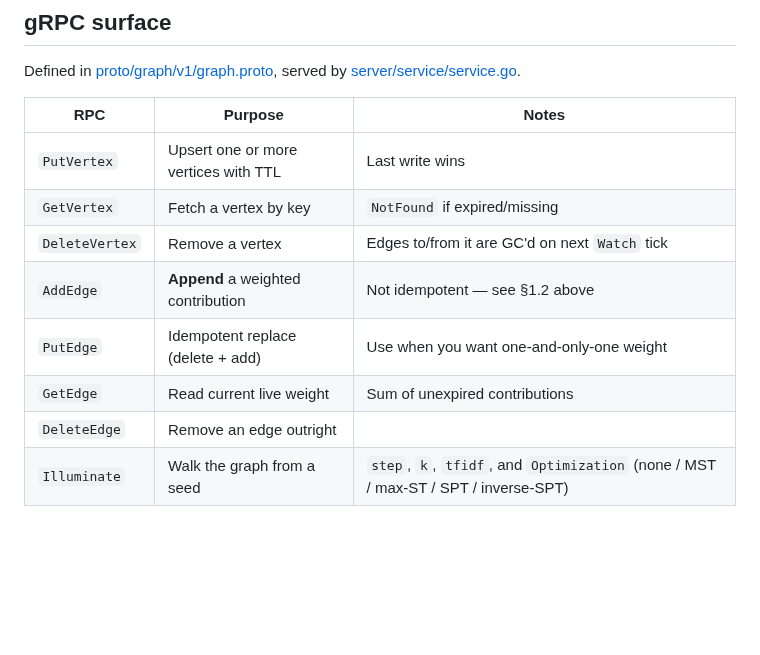
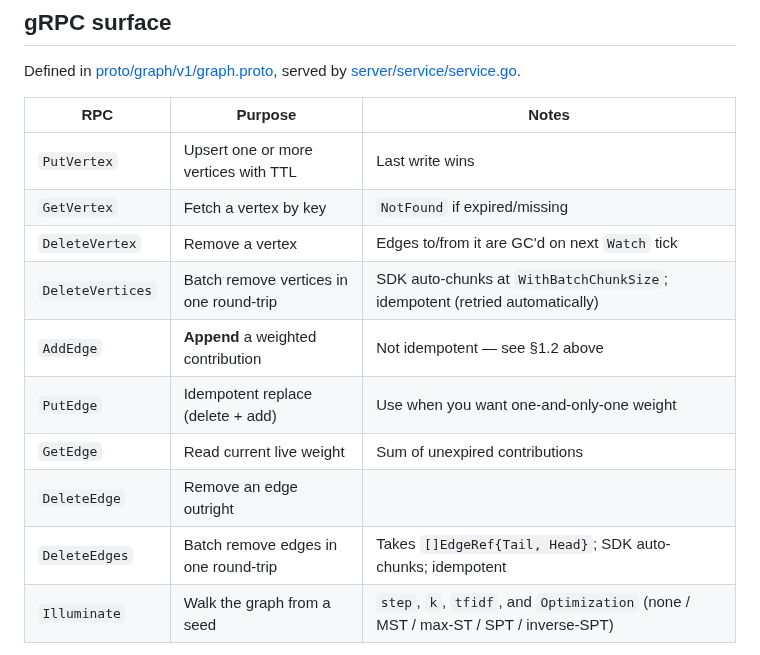
Before and after one commit to anaregdesign/lantern, a Markdown page: README.md, the part around the change. Rendered like a GitHub page; blank space fills up the shorter version.

Commit message:
docs: document batch delete RPCs in README API table

```diff
--- a/README.md
+++ b/README.md
@@ -195,10 +195,12 @@ Defined in [proto/graph/v1/graph.proto](proto/graph/v1/graph.proto), served by
 | `PutVertex` | Upsert one or more vertices with TTL | Last write wins |
 | `GetVertex` | Fetch a vertex by key | `NotFound` if expired/missing |
 | `DeleteVertex` | Remove a vertex | Edges to/from it are GC'd on next `Watch` tick |
+| `DeleteVertices` | Batch remove vertices in one round-trip | SDK auto-chunks at `WithBatchChunkSize`; idempotent (retried automatically) |
 | `AddEdge` | **Append** a weighted contribution | Not idempotent — see §1.2 above |
 | `PutEdge` | Idempotent replace (delete + add) | Use when you want one-and-only-one weight |
 | `GetEdge` | Read current live weight | Sum of unexpired contributions |
 | `DeleteEdge` | Remove an edge outright | |
+| `DeleteEdges` | Batch remove edges in one round-trip | Takes `[]EdgeRef{Tail, Head}`; SDK auto-chunks; idempotent |
 | `Illuminate` | Walk the graph from a seed | `step`, `k`, `tfidf`, and `Optimization` (none / MST / max-ST / SPT / inverse-SPT) |
 
 Vertices auto-materialize on `AddEdge`/`PutEdge` if the endpoint key does not
```
